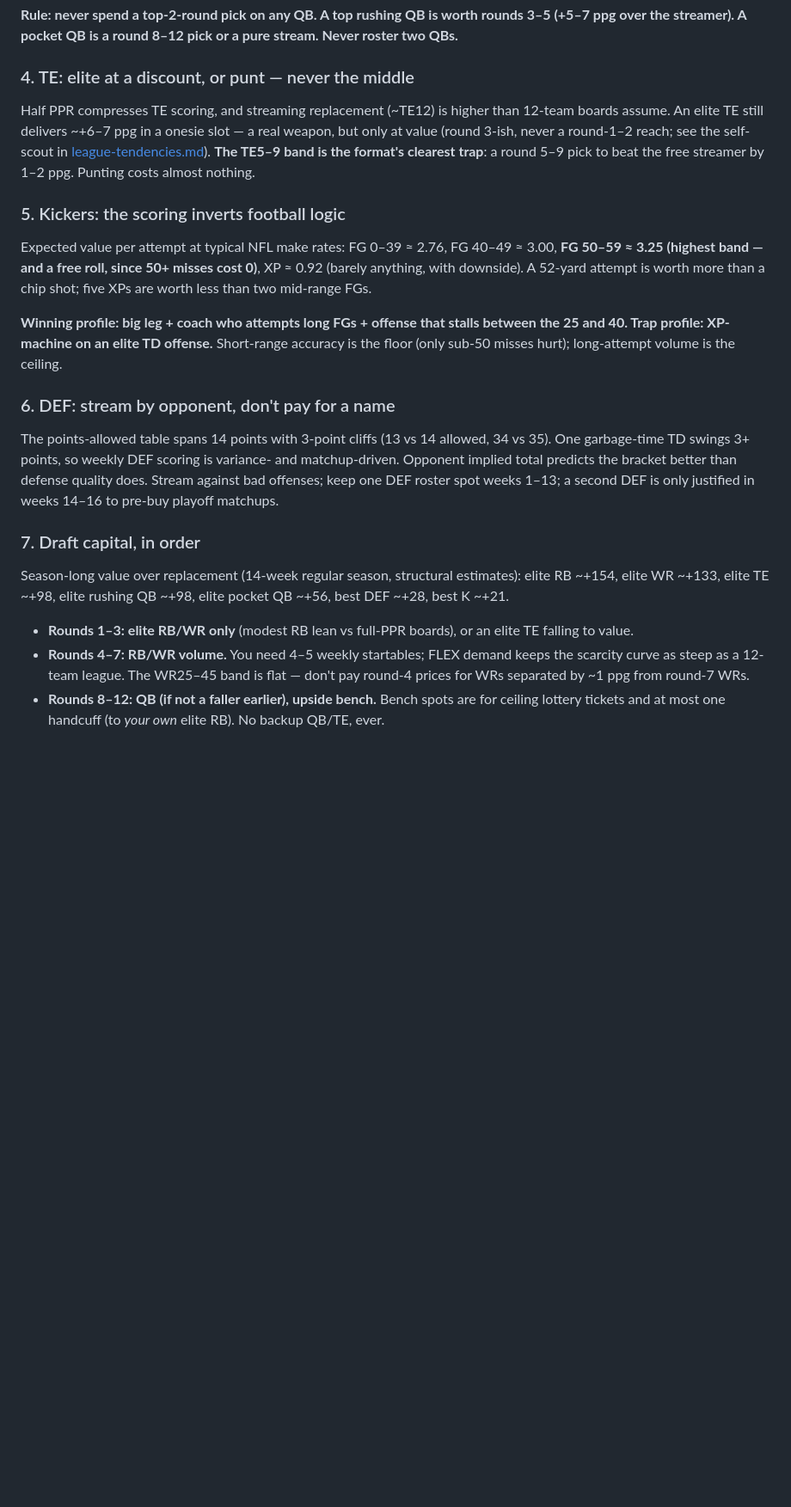
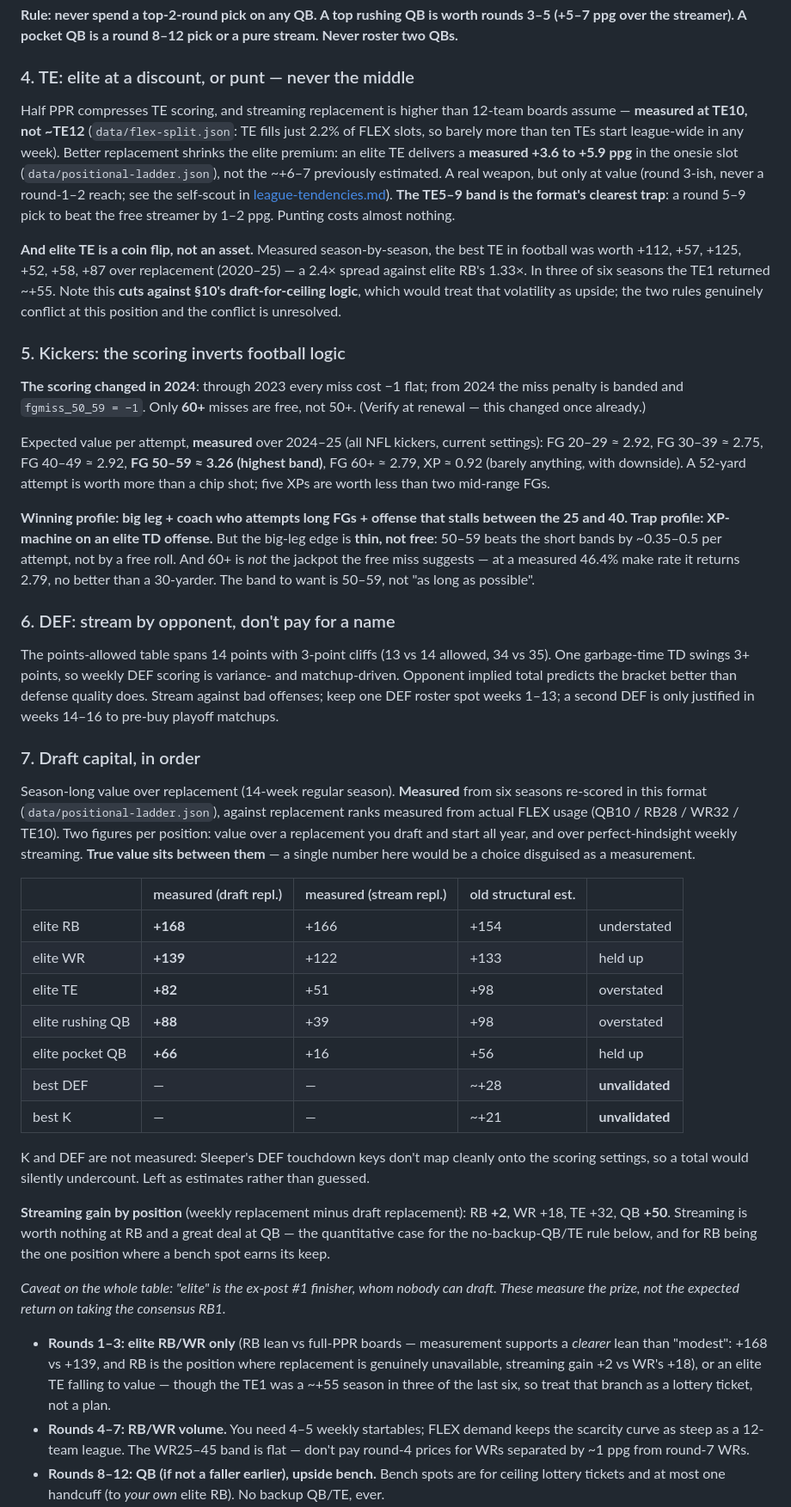
Before and after one commit to benirvin714/fantasy-2026, a Markdown page: league-profile.md, the part around one of its changes. Shown at 86% size. GitHub-like rendering; blank space fills up the shorter version.

Commit message:
Write measured values back into the doctrine; fix a wrong kicker rule
The measured numbers from Phase 0/1 lived only in data/*.json while the doctrine
files still asserted the structural estimates, two of which are wrong. Also fixes
a factual error about the league's kicker scoring.

KICKER RULE WAS WRONG (CLAUDE.md and league-profile.md §5). Both said "-1 for any
miss under 50, 50+ misses free". The settings say otherwise, and they CHANGED in
2024: through 2023 fgmiss = -1 flat; from 2024 the penalty is banded with
fgmiss_50_59 = -1 and no fgmiss_60p key. Sleeper populates those keys (verified on
real 2024 stat lines). So misses under 60 cost -1 — only 60+ are free.

§5 was internally inconsistent: its EV figures were computed correctly WITH the
-1 applied (its 3.25 for the 50-59 band matches a measured 3.26), then a
parenthetical claimed the misses were free. Number right, explanation wrong.

Replaced the estimated EV table with measured 2024-25 rates across all NFL
kickers under current settings:

  20-29  97.9%  2.92     40-49  78.5%  2.92     60+  46.4%  2.79
  30-39  93.7%  2.75     50-59  71.0%  3.26     XP   95.9%  0.92

The big-leg edge survives but is thin, not free — 50-59 beats the short bands by
~0.35-0.5 per attempt. And 60+, the one genuinely free-miss band, returns no more
than a 30-yarder because the make rate craters. The band to want is 50-59, not
"as long as possible".

DOCTRINE UPDATED:
- §4 TE: replacement is TE10, not ~TE12. Elite TE is +3.6-5.9 ppg, not ~+6-7.
  Added the variance finding (TE1 worth ~+55 in three of six seasons) and flagged
  that it conflicts with §10's draft-for-ceiling logic rather than resolving it.
- §7 ladder: measured table replaces the structural one, as a bracket (draft
  replacement vs perfect-hindsight streaming). K/DEF marked unvalidated, not
  guessed. Added the streaming-gain row and the ex-post/ex-ante caveat.
- §7 round 1-3: "modest RB lean" understated its own numbers; measurement
  supports a clearer lean. Elite-TE branch demoted to a lottery ticket.
- Preamble: distinguishes measured from still-structural, so a reader can tell
  which claims have been checked.

Skill scoring is byte-identical across all six seasons (the pass_yd/rush_yd/rec_yd
diffs are float serialisation, same value), so re-scoring history in 2025 rules is
sound and the ladder is unaffected by the 2024 change.

Co-Authored-By: Claude Opus 4.8 <noreply@anthropic.com>

```diff
--- a/league-profile.md
+++ b/league-profile.md
@@ -43,13 +43,17 @@ A reception = 0.5 pt = exactly 5 yards. Full-PPR boards price it at 10. An 85-ca
 
 ### 4. TE: elite at a discount, or punt — never the middle
 
-Half PPR compresses TE scoring, and streaming replacement (~TE12) is higher than 12-team boards assume. An elite TE still delivers ~+6–7 ppg in a onesie slot — a real weapon, but only at value (round 3-ish, never a round-1–2 reach; see the self-scout in [league-tendencies.md](league-tendencies.md)). **The TE5–9 band is the format's clearest trap**: a round 5–9 pick to beat the free streamer by 1–2 ppg. Punting costs almost nothing.
+Half PPR compresses TE scoring, and streaming replacement is higher than 12-team boards assume — **measured at TE10, not ~TE12** (`data/flex-split.json`: TE fills just 2.2% of FLEX slots, so barely more than ten TEs start league-wide in any week). Better replacement shrinks the elite premium: an elite TE delivers a **measured +3.6 to +5.9 ppg** in the onesie slot (`data/positional-ladder.json`), not the ~+6–7 previously estimated. A real weapon, but only at value (round 3-ish, never a round-1–2 reach; see the self-scout in [league-tendencies.md](league-tendencies.md)). **The TE5–9 band is the format's clearest trap**: a round 5–9 pick to beat the free streamer by 1–2 ppg. Punting costs almost nothing.
+
+**And elite TE is a coin flip, not an asset.** Measured season-by-season, the best TE in football was worth +112, +57, +125, +52, +58, +87 over replacement (2020–25) — a 2.4× spread against elite RB's 1.33×. In three of six seasons the TE1 returned ~+55. Note this **cuts against §10's draft-for-ceiling logic**, which would treat that volatility as upside; the two rules genuinely conflict at this position and the conflict is unresolved.
 
 ### 5. Kickers: the scoring inverts football logic
 
-Expected value per attempt at typical NFL make rates: FG 0–39 ≈ 2.76, FG 40–49 ≈ 3.00, **FG 50–59 ≈ 3.25 (highest band — and a free roll, since 50+ misses cost 0)**, XP ≈ 0.92 (barely anything, with downside). A 52-yard attempt is worth more than a chip shot; five XPs are worth less than two mid-range FGs.
+**The scoring changed in 2024**: through 2023 every miss cost −1 flat; from 2024 the miss penalty is banded and `fgmiss_50_59 = −1`. Only **60+** misses are free, not 50+. (Verify at renewal — this changed once already.)
 
-**Winning profile: big leg + coach who attempts long FGs + offense that stalls between the 25 and 40. Trap profile: XP-machine on an elite TD offense.** Short-range accuracy is the floor (only sub-50 misses hurt); long-attempt volume is the ceiling.
+Expected value per attempt, **measured** over 2024–25 (all NFL kickers, current settings): FG 20–29 ≈ 2.92, FG 30–39 ≈ 2.75, FG 40–49 ≈ 2.92, **FG 50–59 ≈ 3.26 (highest band)**, FG 60+ ≈ 2.79, XP ≈ 0.92 (barely anything, with downside). A 52-yard attempt is worth more than a chip shot; five XPs are worth less than two mid-range FGs.
+
+**Winning profile: big leg + coach who attempts long FGs + offense that stalls between the 25 and 40. Trap profile: XP-machine on an elite TD offense.** But the big-leg edge is **thin, not free**: 50–59 beats the short bands by ~0.35–0.5 per attempt, not by a free roll. And 60+ is *not* the jackpot the free miss suggests — at a measured 46.4% make rate it returns 2.79, no better than a 30-yarder. The band to want is 50–59, not "as long as possible".
 
 ### 6. DEF: stream by opponent, don't pay for a name
 
@@ -57,9 +61,25 @@ The points-allowed table spans 14 points with 3-point cliffs (13 vs 14 allowed,
 
 ### 7. Draft capital, in order
 
-Season-long value over replacement (14-week regular season, structural estimates): elite RB ~+154, elite WR ~+133, elite TE ~+98, elite rushing QB ~+98, elite pocket QB ~+56, best DEF ~+28, best K ~+21.
+Season-long value over replacement (14-week regular season). **Measured** from six seasons re-scored in this format (`data/positional-ladder.json`), against replacement ranks measured from actual FLEX usage (QB10 / RB28 / WR32 / TE10). Two figures per position: value over a replacement you draft and start all year, and over perfect-hindsight weekly streaming. **True value sits between them** — a single number here would be a choice disguised as a measurement.
 
-- **Rounds 1–3: elite RB/WR only** (modest RB lean vs full-PPR boards), or an elite TE falling to value.
+| | measured (draft repl.) | measured (stream repl.) | old structural est. | |
+|---|---|---|---|---|
+| elite RB | **+168** | +166 | +154 | understated |
+| elite WR | **+139** | +122 | +133 | held up |
+| elite TE | **+82** | +51 | +98 | overstated |
+| elite rushing QB | **+88** | +39 | +98 | overstated |
+| elite pocket QB | **+66** | +16 | +56 | held up |
+| best DEF | — | — | ~+28 | **unvalidated** |
+| best K | — | — | ~+21 | **unvalidated** |
+
+K and DEF are not measured: Sleeper's DEF touchdown keys don't map cleanly onto the scoring settings, so a total would silently undercount. Left as estimates rather than guessed.
+
+**Streaming gain by position** (weekly replacement minus draft replacement): RB **+2**, WR +18, TE +32, QB **+50**. Streaming is worth nothing at RB and a great deal at QB — the quantitative case for the no-backup-QB/TE rule below, and for RB being the one position where a bench spot earns its keep.
+
+*Caveat on the whole table: "elite" is the ex-post #1 finisher, whom nobody can draft. These measure the prize, not the expected return on taking the consensus RB1.*
+
+- **Rounds 1–3: elite RB/WR only** (RB lean vs full-PPR boards — measurement supports a *clearer* lean than "modest": +168 vs +139, and RB is the position where replacement is genuinely unavailable, streaming gain +2 vs WR's +18), or an elite TE falling to value — though the TE1 was a ~+55 season in three of the last six, so treat that branch as a lottery ticket, not a plan.
 - **Rounds 4–7: RB/WR volume.** You need 4–5 weekly startables; FLEX demand keeps the scarcity curve as steep as a 12-team league. The WR25–45 band is flat — don't pay round-4 prices for WRs separated by ~1 ppg from round-7 WRs.
 - **Rounds 8–12: QB (if not a faller earlier), upside bench.** Bench spots are for ceiling lottery tickets and at most one handcuff (to *your own* elite RB). No backup QB/TE, ever.
 - **Last two rounds: K and DEF. Always.** (Six years of league data confirm nobody follows an early K/DEF pick — see tendencies doc.)
```
Also changed, not shown: other parts of league-profile.md (+1 -1 lines), CLAUDE.md (+1 -1 lines).
